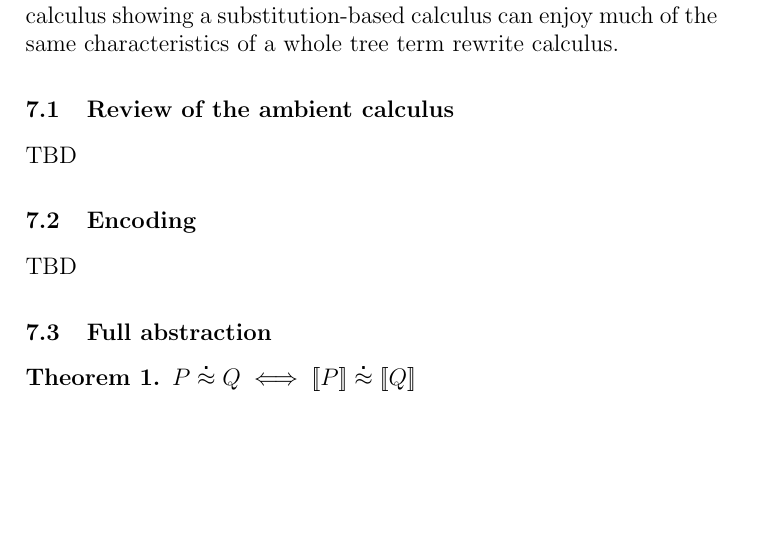
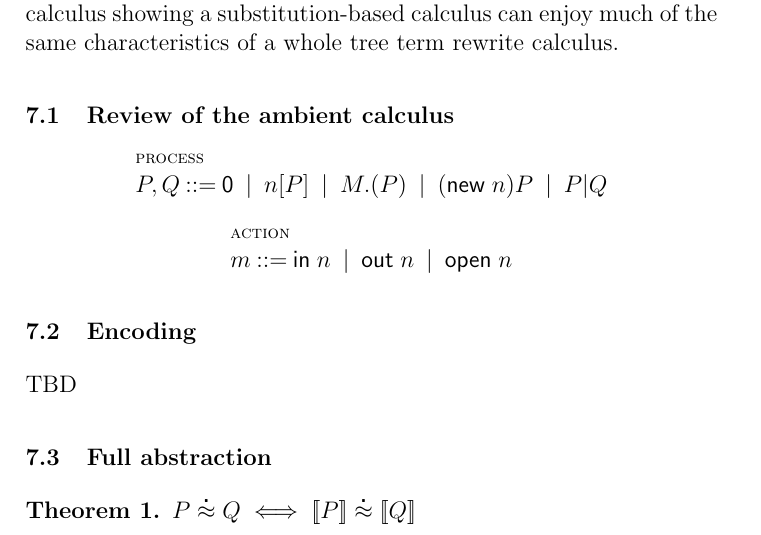
Before and after one commit to leithaus/rho4u, a LaTeX paper (space-calc/space-calc.tex, which reads space-calc/space-calc.mainthm.tex): part of page 11 of 13, cut so that both start at the same text, the shorter picture padded with empty space. Compiled offline with pdfLaTeX; a LaTeX package or settings file that is missing is left out.

Commit message:
added ambient calculus syntax

```diff
--- a/space-calc/space-calc.mainthm.tex
+++ b/space-calc/space-calc.mainthm.tex
@@ -15,7 +15,11 @@ calculus showing a substitution-based calculus can enjoy much of the same charac
 
 \subsection{Review of the ambient calculus}
 
-TBD
+\begin{mathpar}
+  \inferrule* [lab=process] {} {P, Q \bc \pzero \;\bm\; n[P] \;\bm\; M\mathsf{.}(P) \;\bm\; (\mathsf{new}\; n)P \;\bm\; P\mathsf{|}Q }
+  \and
+  \inferrule* [lab=action] {} {m \bc \mathsf{in}\; n \;\bm\; \mathsf{out}\; n \;\bm\; \mathsf{open}\; n }
+\end{mathpar}
 
 \subsection{Encoding}
 
```
Also changed, not shown: space-calc/space-calc.pdf.
